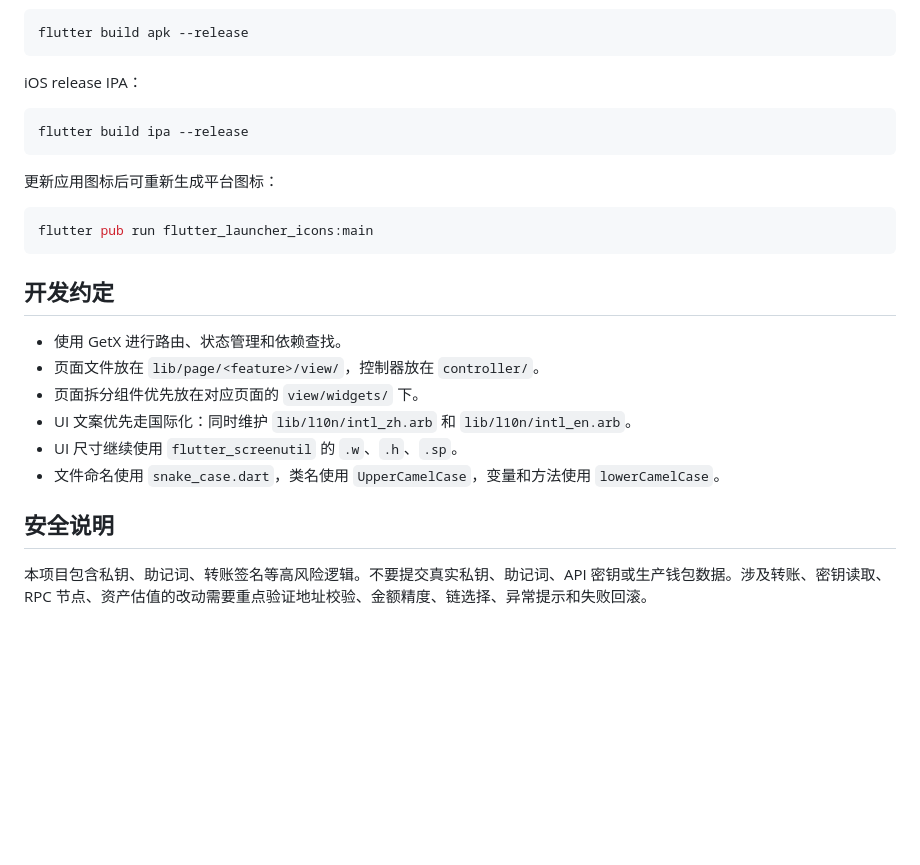
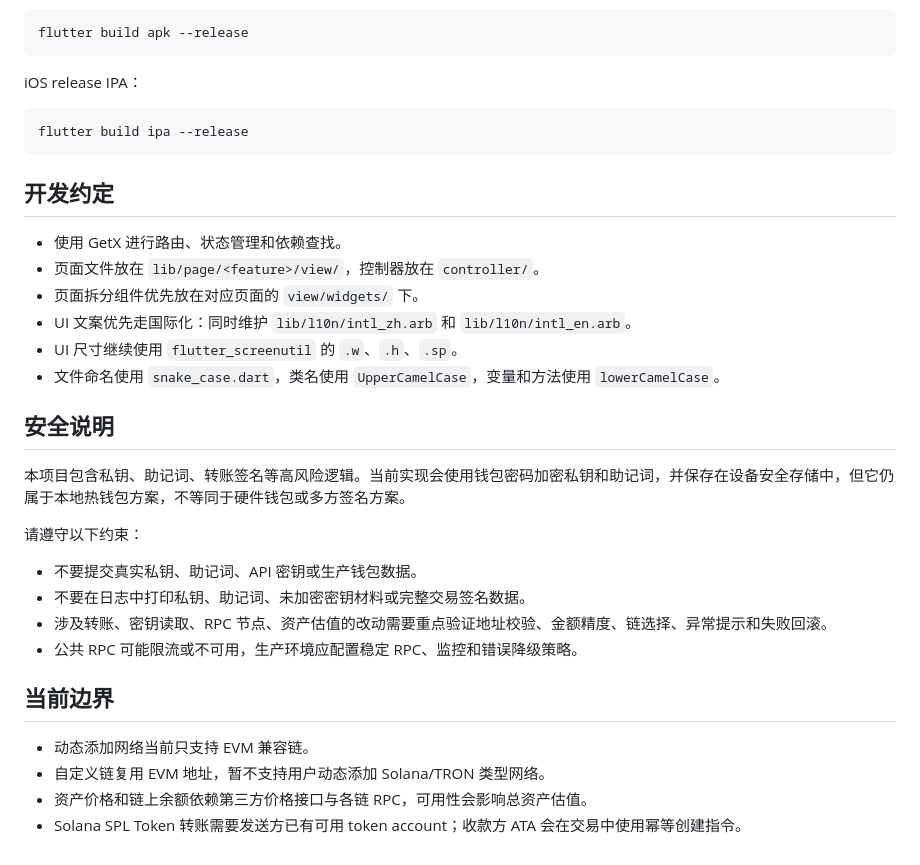
Before and after one commit to zhangxiang0316/flutter-wallet, a Markdown page: README.md, the part around one of its changes. Rendered like a GitHub page; blank space fills up the shorter version.

````diff
--- a/README.md
+++ b/README.md
@@ -110,12 +184,6 @@ iOS release IPA：
 flutter build ipa --release
 ```
 
-更新应用图标后可重新生成平台图标：
-
-```bash
-flutter pub run flutter_launcher_icons:main
-```
-
 ## 开发约定
 
 - 使用 GetX 进行路由、状态管理和依赖查找。
@@ -127,4 +195,18 @@ flutter pub run flutter_launcher_icons:main
 
 ## 安全说明
 
-本项目包含私钥、助记词、转账签名等高风险逻辑。不要提交真实私钥、助记词、API 密钥或生产钱包数据。涉及转账、密钥读取、RPC 节点、资产估值的改动需要重点验证地址校验、金额精度、链选择、异常提示和失败回滚。
+本项目包含私钥、助记词、转账签名等高风险逻辑。当前实现会使用钱包密码加密私钥和助记词，并保存在设备安全存储中，但它仍属于本地热钱包方案，不等同于硬件钱包或多方签名方案。
+
+请遵守以下约束：
+
+- 不要提交真实私钥、助记词、API 密钥或生产钱包数据。
+- 不要在日志中打印私钥、助记词、未加密密钥材料或完整交易签名数据。
+- 涉及转账、密钥读取、RPC 节点、资产估值的改动需要重点验证地址校验、金额精度、链选择、异常提示和失败回滚。
+- 公共 RPC 可能限流或不可用，生产环境应配置稳定 RPC、监控和错误降级策略。
+
+## 当前边界
+
+- 动态添加网络当前只支持 EVM 兼容链。
+- 自定义链复用 EVM 地址，暂不支持用户动态添加 Solana/TRON 类型网络。
+- 资产价格和链上余额依赖第三方价格接口与各链 RPC，可用性会影响总资产估值。
+- Solana SPL Token 转账需要发送方已有可用 token account；收款方 ATA 会在交易中使用幂等创建指令。
````
Also changed, not shown: other parts of README.md (+88 -14 lines).
